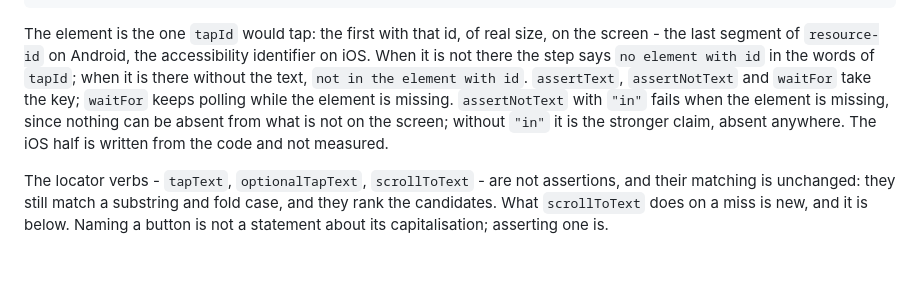
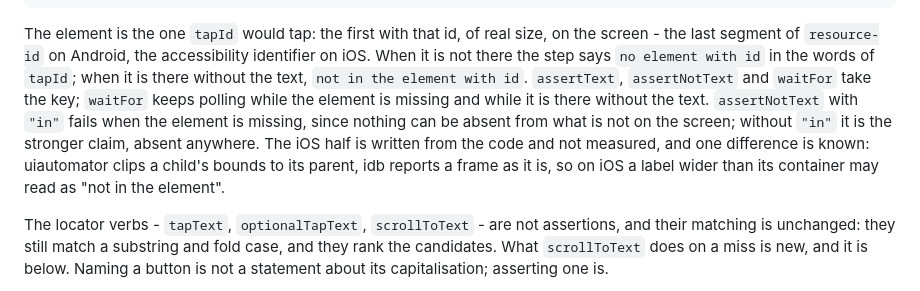
Before and after one commit to karlmehta/yukti, a Markdown page: docs/RUNBOOK.md, the part around the change. Rendered like a GitHub page; blank space fills up the shorter version.

Commit message:
RUNBOOK: waitFor with "in" also waits for the text to arrive; iOS frames are not clipped to the parent (#102)

```diff
--- a/docs/RUNBOOK.md
+++ b/docs/RUNBOOK.md
@@ -174,10 +174,13 @@ on the screen - the last segment of `resource-id` on Android, the accessibility
 identifier on iOS. When it is not there the step says `no element with id` in
 the words of `tapId`; when it is there without the text, `not in the element
 with id`. `assertText`, `assertNotText` and `waitFor` take the key; `waitFor`
-keeps polling while the element is missing. `assertNotText` with `"in"` fails
+keeps polling while the element is missing and while it is there without the
+text. `assertNotText` with `"in"` fails
 when the element is missing, since nothing can be absent from what is not on
 the screen; without `"in"` it is the stronger claim, absent anywhere. The iOS
-half is written from the code and not measured.
+half is written from the code and not measured, and one difference is known:
+uiautomator clips a child's bounds to its parent, idb reports a frame as it is,
+so on iOS a label wider than its container may read as "not in the element".
 
 The locator verbs - `tapText`, `optionalTapText`, `scrollToText` - are not
 assertions, and their matching is unchanged: they still match a substring and
```
